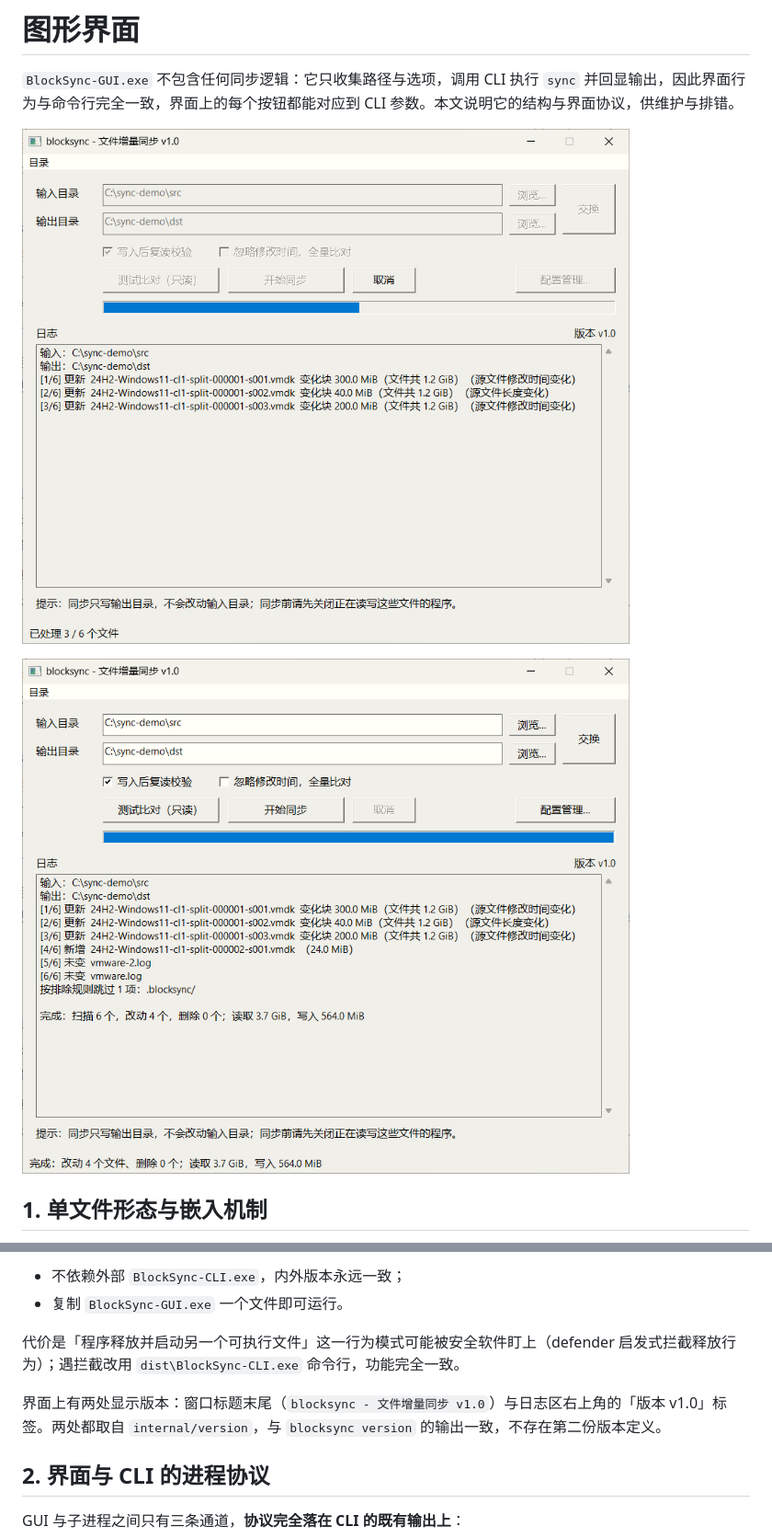
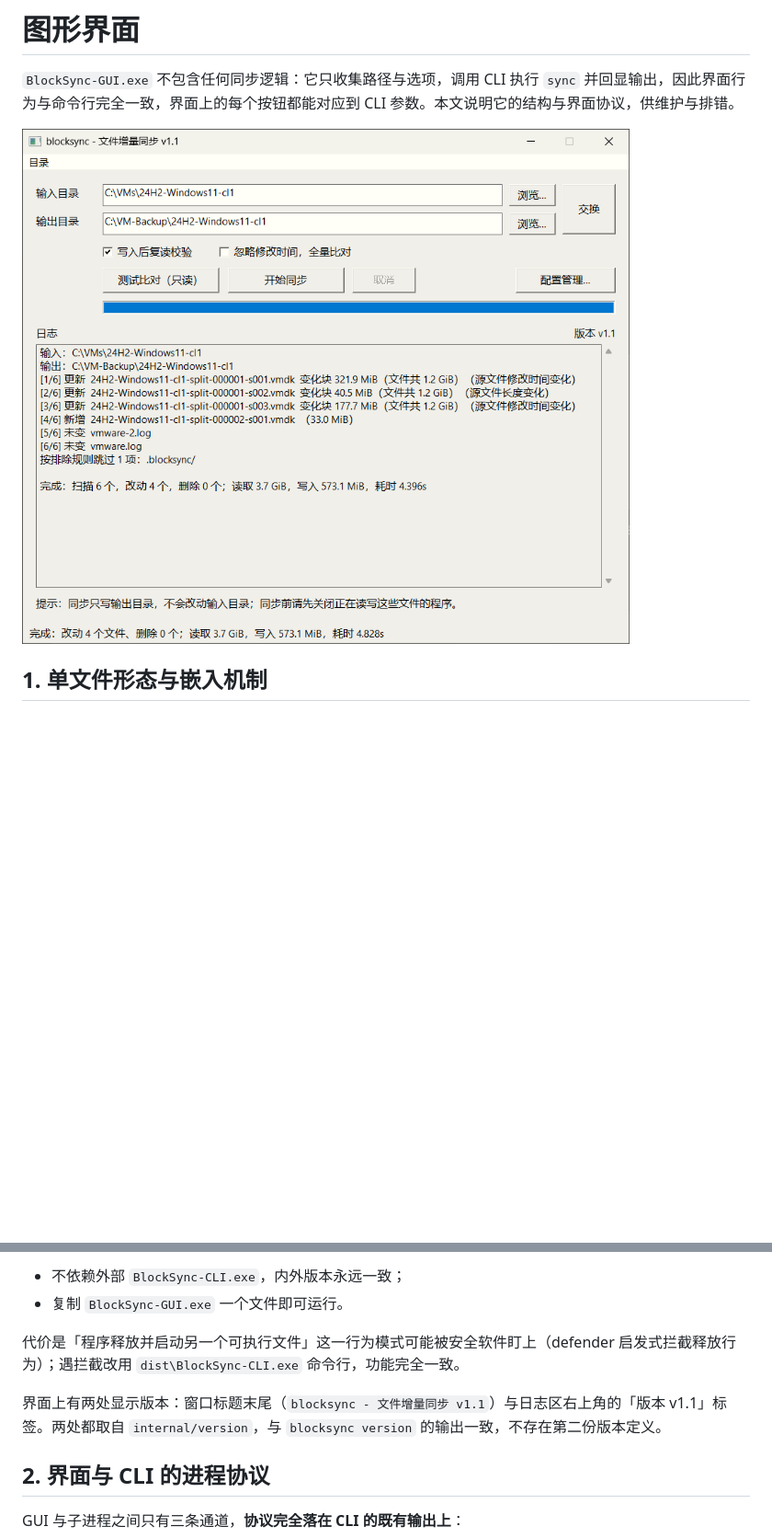
Before and after one commit to DXVE/blocksync, a Markdown page: wiki/图形界面.md, 2 parts joined by grey strips. Shown at 92% size. GitHub-like rendering; pictures changed too: blocksync-ui-done.png (deleted), blocksync-ui.png; blank space fills up the shorter version.

```diff
--- a/wiki/图形界面.md
+++ b/wiki/图形界面.md
@@ -2,9 +2,7 @@
 
 `BlockSync-GUI.exe` 不包含任何同步逻辑：它只收集路径与选项，调用 CLI 执行 `sync` 并回显输出，因此界面行为与命令行完全一致，界面上的每个按钮都能对应到 CLI 参数。本文说明它的结构与界面协议，供维护与排错。
 
-![同步运行中：逐文件报告状态与变化块写入量](../blocksync-ui.png)
-
-![同步完成：逐文件变化块与合计读写量](../blocksync-ui-done.png)
+![图形界面同步：逐文件变化块与合计读写量](../blocksync-ui.png)
 
 ## 1. 单文件形态与嵌入机制
 
@@ -17,7 +15,7 @@
 
 代价是「程序释放并启动另一个可执行文件」这一行为模式可能被安全软件盯上（defender 启发式拦截释放行为）；遇拦截改用 `dist\BlockSync-CLI.exe` 命令行，功能完全一致。
 
-界面上有两处显示版本：窗口标题末尾（`blocksync - 文件增量同步 v1.0`）与日志区右上角的「版本 v1.0」标签。两处都取自 `internal/version`，与 `blocksync version` 的输出一致，不存在第二份版本定义。
+界面上有两处显示版本：窗口标题末尾（`blocksync - 文件增量同步 v1.1`）与日志区右上角的「版本 v1.1」标签。两处都取自 `internal/version`，与 `blocksync version` 的输出一致，不存在第二份版本定义。
 
 ## 2. 界面与 CLI 的进程协议
 
```
Also changed, not shown: other parts of wiki/图形界面.md (+1 -1 lines), README.md (+9 -3 lines), wiki/常见问题.md (+1 -1 lines), blocksync-cli.png (added), 4 other files.
